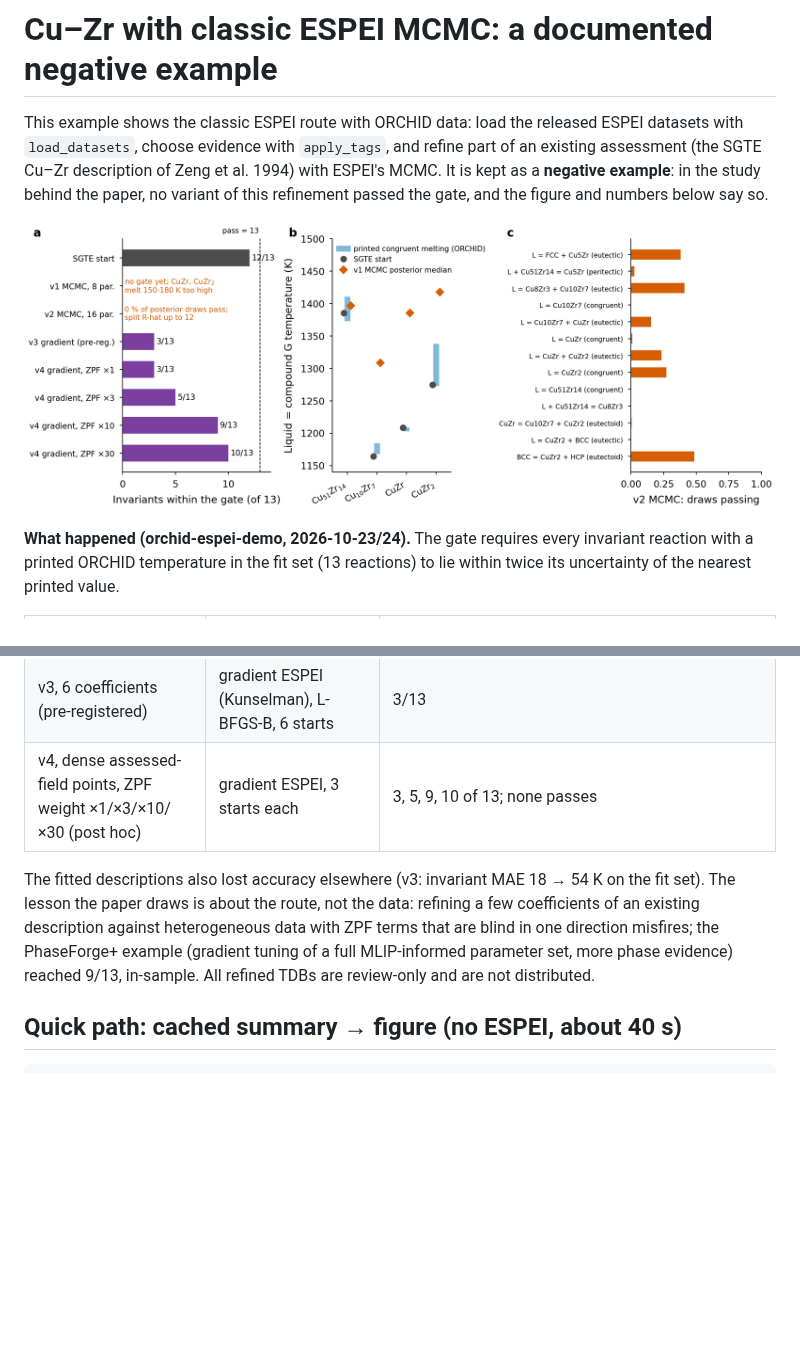
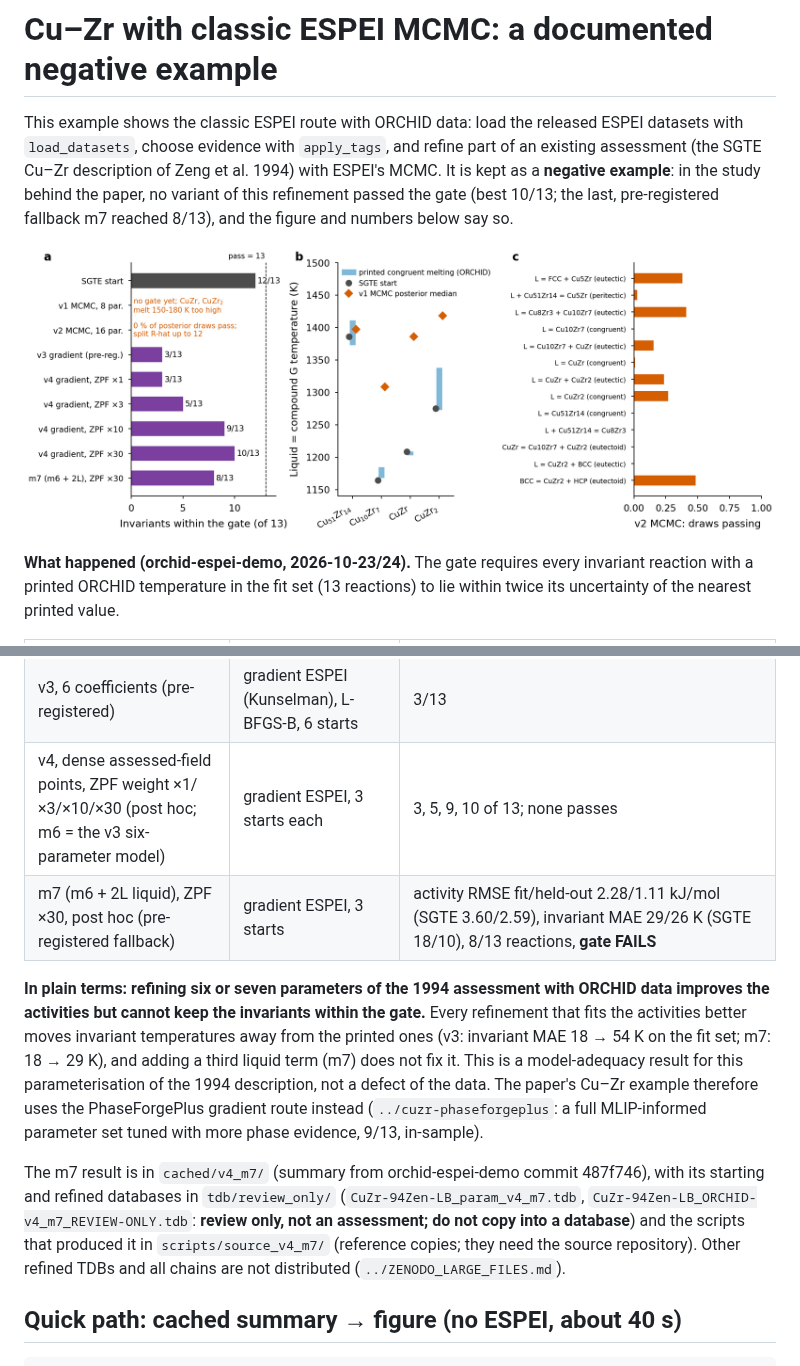
Before and after one commit to orchid-calphad/orchid-examples, a Markdown page: cuzr-espei-mcmc/README.md, 2 parts joined by grey strips. GitHub-like rendering; pictures changed too: cuzr-espei-mcmc/figures/fig_espei_negative.png; blank space fills up the shorter version.

```diff
--- a/cuzr-espei-mcmc/README.md
+++ b/cuzr-espei-mcmc/README.md
@@ -3,7 +3,8 @@
 This example shows the classic ESPEI route with ORCHID data: load the released ESPEI datasets with
 `load_datasets`, choose evidence with `apply_tags`, and refine part of an existing assessment (the SGTE Cu–Zr
 description of Zeng et al. 1994) with ESPEI's MCMC. It is kept as a **negative example**: in the study behind the
-paper, no variant of this refinement passed the gate, and the figure and numbers below say so.
+paper, no variant of this refinement passed the gate (best 10/13; the last, pre-registered fallback m7 reached 8/13),
+and the figure and numbers below say so.
 
 ![negative result](figures/fig_espei_negative.png)
 
@@ -16,13 +17,21 @@ ORCHID temperature in the fit set (13 reactions) to lie within twice its uncerta
 | v1, 8 coefficients (liquid 0L, 1L; four compound constants) | ESPEI 0.9.1 MCMC (emcee), 16 chains × 1,500 iterations, 3.1 h | not converged; activities fit better, but CuZr and CuZr2 melt 150–180 K too high (panel b). ESPEI 0.9.1 gives no ZPF driving force for a liquid point at a line-compound composition once the compound is stable, so congruent melting constrains the model in one direction only |
 | v2, 16 coefficients, + invariant brackets, assessed and liquid-stability points | ESPEI 0.9.1 MCMC, 2 × 32 walkers, stopped at ~955 iterations | not converged (split R-hat up to 12); 0 % of posterior draws pass (panel c) |
 | v3, 6 coefficients (pre-registered) | gradient ESPEI (Kunselman), L-BFGS-B, 6 starts | 3/13 |
-| v4, dense assessed-field points, ZPF weight ×1/×3/×10/×30 (post hoc) | gradient ESPEI, 3 starts each | 3, 5, 9, 10 of 13; none passes |
+| v4, dense assessed-field points, ZPF weight ×1/×3/×10/×30 (post hoc; m6 = the v3 six-parameter model) | gradient ESPEI, 3 starts each | 3, 5, 9, 10 of 13; none passes |
+| m7 (m6 + 2L liquid), ZPF ×30, post hoc (pre-registered fallback) | gradient ESPEI, 3 starts | activity RMSE fit/held-out 2.28/1.11 kJ/mol (SGTE 3.60/2.59), invariant MAE 29/26 K (SGTE 18/10), 8/13 reactions, **gate FAILS** |
 
-The fitted descriptions also lost accuracy elsewhere (v3: invariant MAE 18 → 54 K on the fit set). The lesson the
-paper draws is about the route, not the data: refining a few coefficients of an existing description against
-heterogeneous data with ZPF terms that are blind in one direction misfires; the PhaseForge+ example (gradient
-tuning of a full MLIP-informed parameter set, more phase evidence) reached 9/13, in-sample. All refined TDBs are
-review-only and are not distributed.
+**In plain terms: refining six or seven parameters of the 1994 assessment with ORCHID data improves the
+activities but cannot keep the invariants within the gate.** Every refinement that fits the activities better moves
+invariant temperatures away from the printed ones (v3: invariant MAE 18 → 54 K on the fit set; m7: 18 → 29 K), and
+adding a third liquid term (m7) does not fix it. This is a model-adequacy result for this parameterisation of the
+1994 description, not a defect of the data. The paper's Cu–Zr example therefore uses the PhaseForgePlus gradient route
+instead (`../cuzr-phaseforgeplus`: a full MLIP-informed parameter set tuned with more phase evidence, 9/13, in-sample).
+
+The m7 result is in `cached/v4_m7/` (summary from orchid-espei-demo commit 487f746), with its starting and
+refined databases in `tdb/review_only/` (`CuZr-94Zen-LB_param_v4_m7.tdb`, `CuZr-94Zen-LB_ORCHID-v4_m7_REVIEW-ONLY.tdb`:
+**review only, not an assessment; do not copy into a database**) and the scripts that produced it in
+`scripts/source_v4_m7/` (reference copies; they need the source repository). Other refined TDBs and all chains are
+not distributed (`../ZENODO_LARGE_FILES.md`).
 
 ## Quick path: cached summary → figure (no ESPEI, about 40 s)
 
```
Also changed, not shown: LICENSE-DATA.md (+1 -0 lines), README.md (+1 -1 lines), 12 other files.
